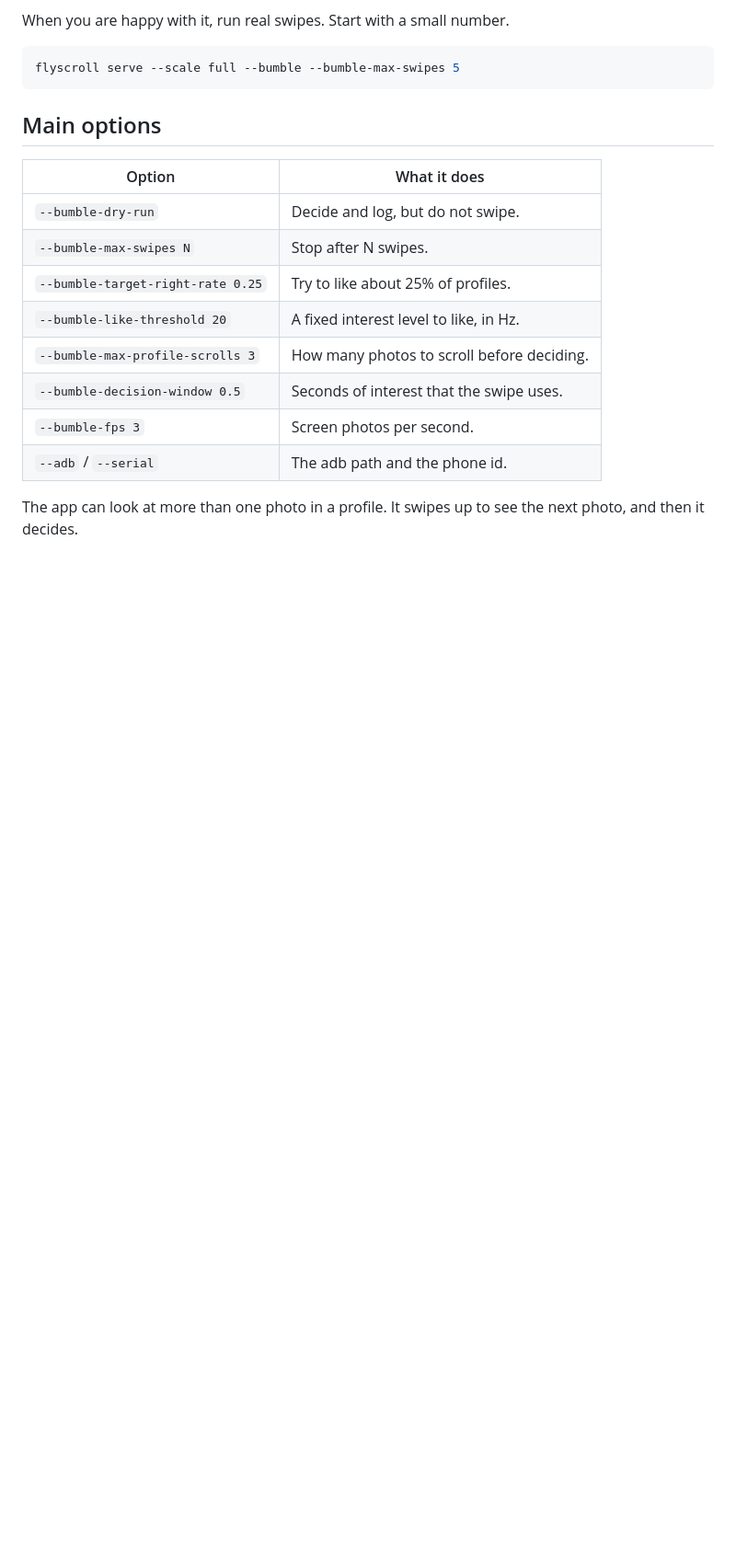
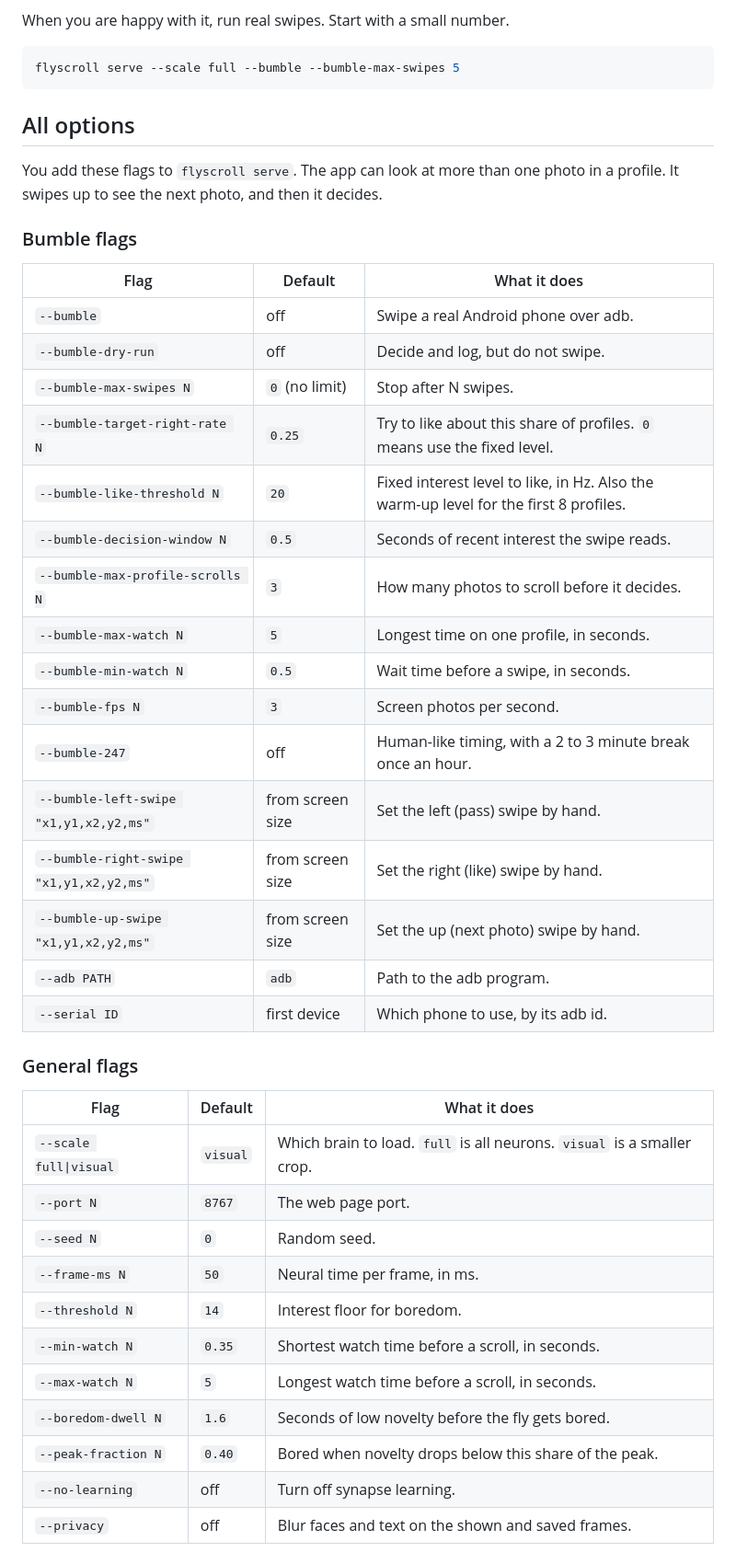
Before and after one commit to rivianpratama/Bumble-with-Fruitfly, a Markdown page: README.md, the part around one of its changes. Shown at 92% size. Rendered like a GitHub page; blank space fills up the shorter version.

Commit message:
README: document every flyscroll serve flag
Co-Authored-By: Claude Opus 4.8 <noreply@anthropic.com>

````diff
--- a/README.md
+++ b/README.md
@@ -85,18 +85,45 @@ When you are happy with it, run real swipes. Start with a small number.
 flyscroll serve --scale full --bumble --bumble-max-swipes 5
 ```
 
-## Main options
+## All options
 
-| Option | What it does |
-| --- | --- |
-| `--bumble-dry-run` | Decide and log, but do not swipe. |
-| `--bumble-max-swipes N` | Stop after N swipes. |
-| `--bumble-target-right-rate 0.25` | Try to like about 25% of profiles. |
-| `--bumble-like-threshold 20` | A fixed interest level to like, in Hz. |
-| `--bumble-max-profile-scrolls 3` | How many photos to scroll before deciding. |
-| `--bumble-decision-window 0.5` | Seconds of interest that the swipe uses. |
-| `--bumble-fps 3` | Screen photos per second. |
-| `--adb` / `--serial` | The adb path and the phone id. |
+You add these flags to `flyscroll serve`. The app can look at more than one
+photo in a profile. It swipes up to see the next photo, and then it decides.
 
-The app can look at more than one photo in a profile. It swipes up to see the
-next photo, and then it decides.
+### Bumble flags
+
+| Flag | Default | What it does |
+| --- | --- | --- |
+| `--bumble` | off | Swipe a real Android phone over adb. |
+| `--bumble-dry-run` | off | Decide and log, but do not swipe. |
+| `--bumble-max-swipes N` | `0` (no limit) | Stop after N swipes. |
+| `--bumble-target-right-rate N` | `0.25` | Try to like about this share of profiles. `0` means use the fixed level. |
+| `--bumble-like-threshold N` | `20` | Fixed interest level to like, in Hz. Also the warm-up level for the first 8 profiles. |
+| `--bumble-decision-window N` | `0.5` | Seconds of recent interest the swipe reads. |
+| `--bumble-max-profile-scrolls N` | `3` | How many photos to scroll before it decides. |
+| `--bumble-max-watch N` | `5` | Longest time on one profile, in seconds. |
+| `--bumble-min-watch N` | `0.5` | Wait time before a swipe, in seconds. |
+| `--bumble-fps N` | `3` | Screen photos per second. |
+| `--bumble-247` | off | Human-like timing, with a 2 to 3 minute break once an hour. |
+| `--bumble-left-swipe "x1,y1,x2,y2,ms"` | from screen size | Set the left (pass) swipe by hand. |
+| `--bumble-right-swipe "x1,y1,x2,y2,ms"` | from screen size | Set the right (like) swipe by hand. |
+| `--bumble-up-swipe "x1,y1,x2,y2,ms"` | from screen size | Set the up (next photo) swipe by hand. |
+| `--adb PATH` | `adb` | Path to the adb program. |
+| `--serial ID` | first device | Which phone to use, by its adb id. |
+
+### General flags
+
+| Flag | Default | What it does |
+| --- | --- | --- |
+| `--scale full\|visual` | `visual` | Which brain to load. `full` is all neurons. `visual` is a smaller crop. |
+| `--port N` | `8767` | The web page port. |
+| `--seed N` | `0` | Random seed. |
+| `--frame-ms N` | `50` | Neural time per frame, in ms. |
+| `--threshold N` | `14` | Interest floor for boredom. |
+| `--min-watch N` | `0.35` | Shortest watch time before a scroll, in seconds. |
+| `--max-watch N` | `5` | Longest watch time before a scroll, in seconds. |
+| `--boredom-dwell N` | `1.6` | Seconds of low novelty before the fly gets bored. |
+| `--peak-fraction N` | `0.40` | Bored when novelty drops below this share of the peak. |
+| `--no-learning` | off | Turn off synapse learning. |
+| `--privacy` | off | Blur faces and text on the shown and saved frames. |
+
````
Also changed, not shown: other parts of README.md (+23 -0 lines).
